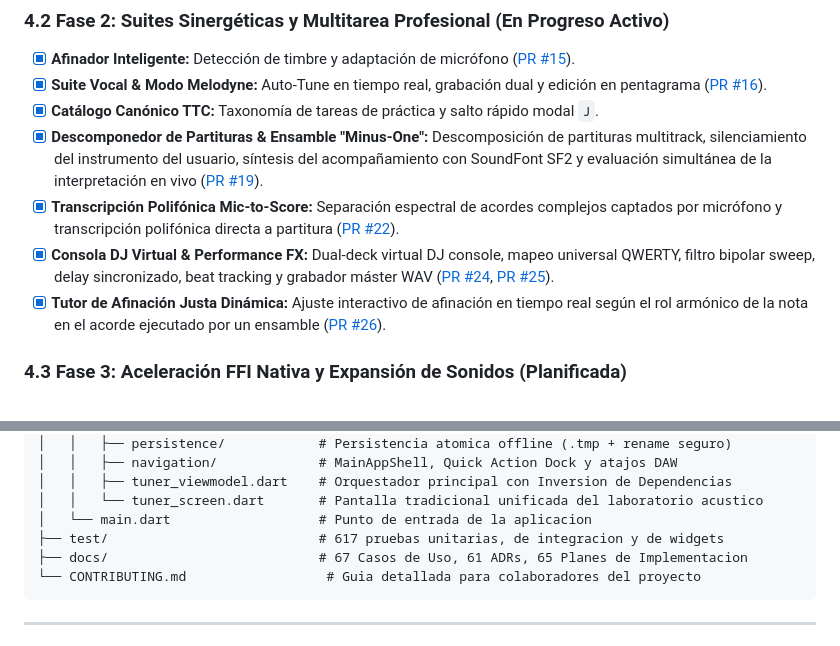
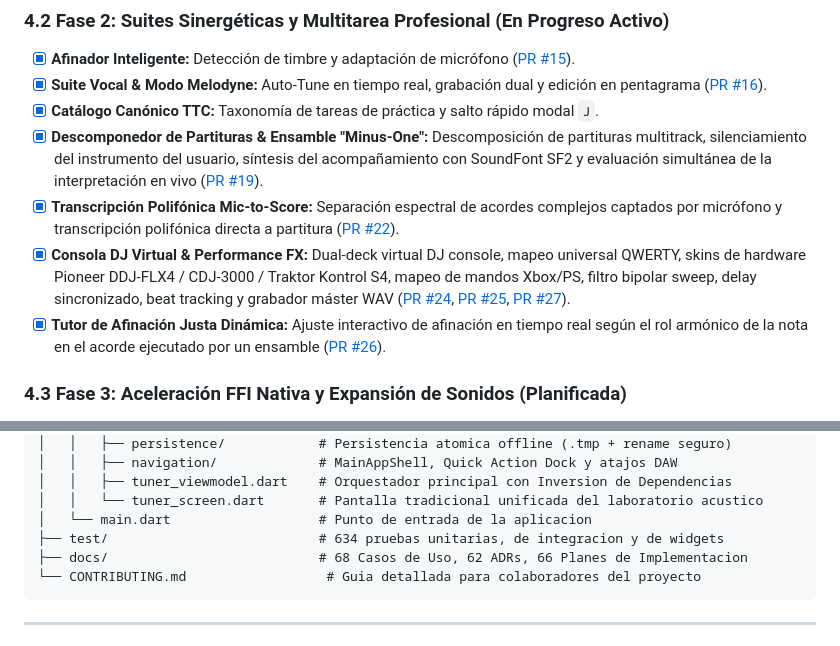
Before and after one commit to Nicolas11Leon/Tunner, a Markdown page: README.md, 2 parts joined by grey strips. Rendered like a GitHub page.

Commit message:
docs: update README with PR 27 hardware skins, 634 tests, and documentation counts

````diff
--- a/README.md
+++ b/README.md
@@ -159,7 +159,7 @@ flowchart LR
 * [x] **Catálogo Canónico TTC:** Taxonomía de tareas de práctica y salto rápido modal `J`.
 * [x] **Descomponedor de Partituras & Ensamble "Minus-One":** Descomposición de partituras multitrack, silenciamiento del instrumento del usuario, síntesis del acompañamiento con SoundFont SF2 y evaluación simultánea de la interpretación en vivo ([PR #19](https://github.com/Nicolas11Leon/Tunner/pull/19)).
 * [x] **Transcripción Polifónica Mic-to-Score:** Separación espectral de acordes complejos captados por micrófono y transcripción polifónica directa a partitura ([PR #22](https://github.com/Nicolas11Leon/Tunner/pull/22)).
-* [x] **Consola DJ Virtual & Performance FX:** Dual-deck virtual DJ console, mapeo universal QWERTY, filtro bipolar sweep, delay sincronizado, beat tracking y grabador máster WAV ([PR #24](https://github.com/Nicolas11Leon/Tunner/pull/24), [PR #25](https://github.com/Nicolas11Leon/Tunner/pull/25)).
+* [x] **Consola DJ Virtual & Performance FX:** Dual-deck virtual DJ console, mapeo universal QWERTY, skins de hardware Pioneer DDJ-FLX4 / CDJ-3000 / Traktor Kontrol S4, mapeo de mandos Xbox/PS, filtro bipolar sweep, delay sincronizado, beat tracking y grabador máster WAV ([PR #24](https://github.com/Nicolas11Leon/Tunner/pull/24), [PR #25](https://github.com/Nicolas11Leon/Tunner/pull/25), [PR #27](https://github.com/Nicolas11Leon/Tunner/pull/27)).
 * [x] **Tutor de Afinación Justa Dinámica:** Ajuste interactivo de afinación en tiempo real según el rol armónico de la nota en el acorde ejecutado por un ensamble ([PR #26](https://github.com/Nicolas11Leon/Tunner/pull/26)).
 
 ### 4.3 Fase 3: Aceleración FFI Nativa y Expansión de Sonidos (Planificada)
@@ -236,8 +236,8 @@ tunner/
 │   │   ├── tuner_viewmodel.dart    # Orquestador principal con Inversion de Dependencias
 │   │   └── tuner_screen.dart       # Pantalla tradicional unificada del laboratorio acustico
 │   └── main.dart                   # Punto de entrada de la aplicacion
-├── test/                           # 617 pruebas unitarias, de integracion y de widgets
-├── docs/                           # 67 Casos de Uso, 61 ADRs, 65 Planes de Implementacion
+├── test/                           # 634 pruebas unitarias, de integracion y de widgets
+├── docs/                           # 68 Casos de Uso, 62 ADRs, 66 Planes de Implementacion
 └── CONTRIBUTING.md                  # Guia detallada para colaboradores del proyecto
 ```
 
````
